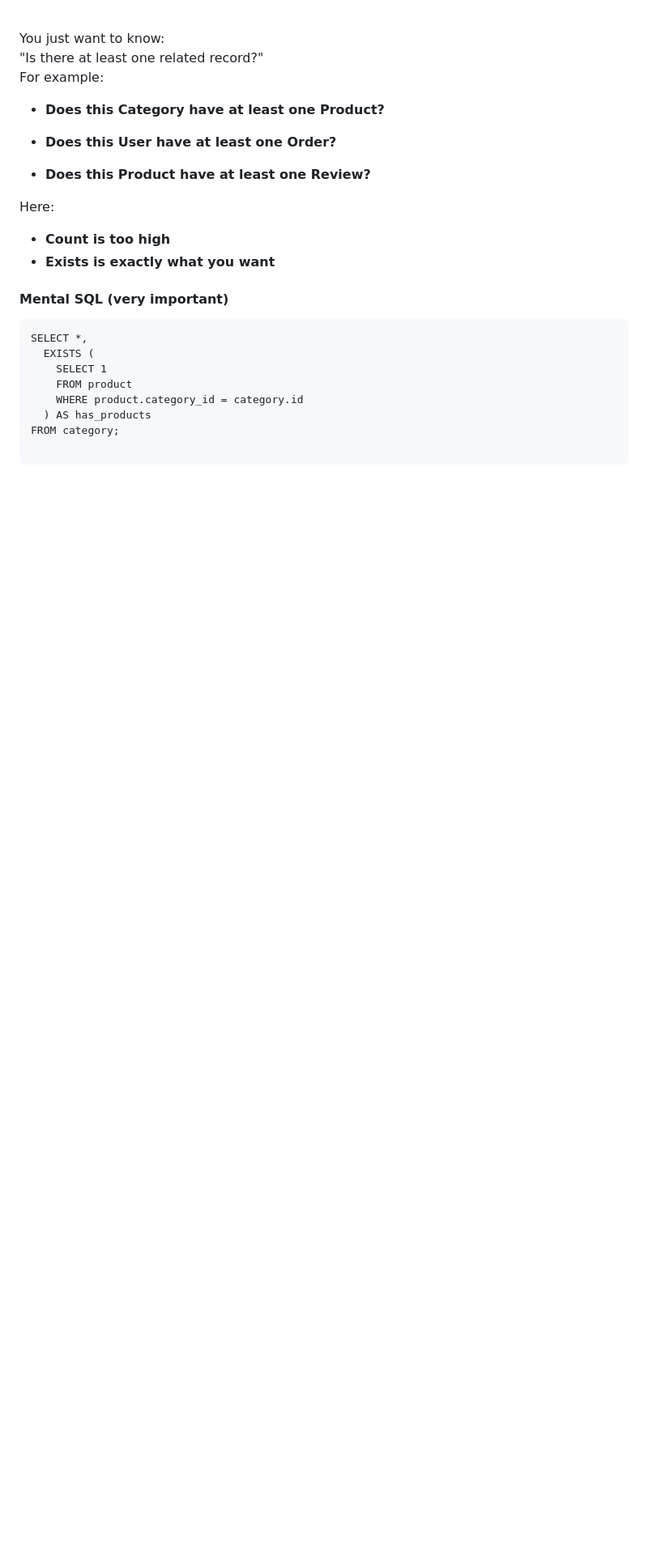
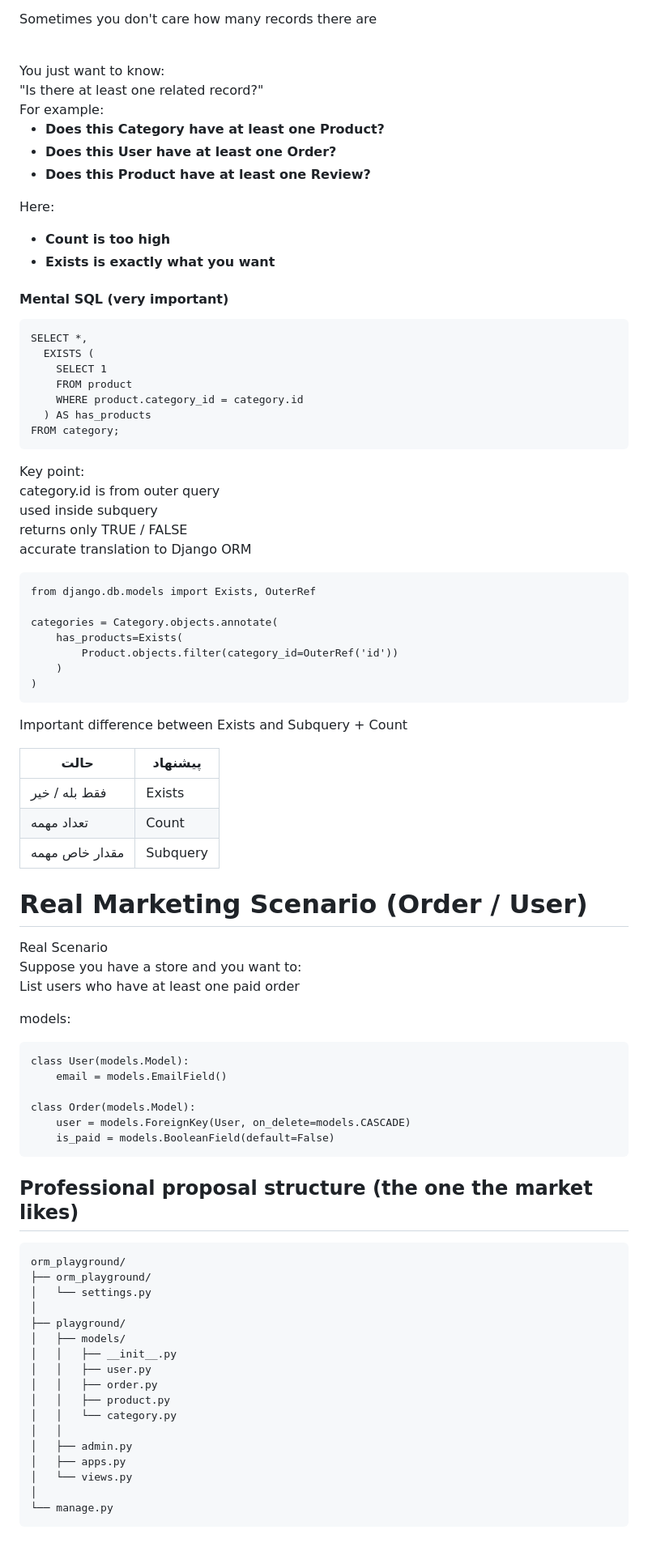
Before and after one commit to sinalalebakhsh/Django-ORM-Playground, a Markdown page: Steps_English.md, the part around one of its changes. Shown at 81% size. Drawn GitHub-style; blank space fills up the shorter version.

````diff
--- a/Steps_English.md
+++ b/Steps_English.md
@@ -1103,5 +1101,72 @@ SELECT *,
     WHERE product.category_id = category.id
   ) AS has_products
 FROM category;
+```
+
+Key point:
+<br>
+category.id is from outer query
+<br>
+used inside subquery
+<br>
+returns only TRUE / FALSE
+<br>
+accurate translation to Django ORM
 
 ```
+from django.db.models import Exists, OuterRef
+
+categories = Category.objects.annotate(
+    has_products=Exists(
+        Product.objects.filter(category_id=OuterRef('id'))
+    )
+)
+```
+
+Important difference between Exists and Subquery + Count
+<br>
+
+| حالت           | پیشنهاد  |
+| -------------- | -------- |
+| فقط بله / خیر  | Exists   |
+| تعداد مهمه     | Count    |
+| مقدار خاص مهمه | Subquery |
+
+# Real Marketing Scenario (Order / User)
+Real Scenario
+<br>
+Suppose you have a store and you want to:
+<br>
+List users who have at least one paid order
+<br>
+
+models:
+```
+class User(models.Model):
+    email = models.EmailField()
+
+class Order(models.Model):
+    user = models.ForeignKey(User, on_delete=models.CASCADE)
+    is_paid = models.BooleanField(default=False)
+```
+
+## Professional proposal structure (the one the market likes)
+```
+orm_playground/
+├── orm_playground/
+│   └── settings.py
+│
+├── playground/
+│   ├── models/
+│   │   ├── __init__.py
+│   │   ├── user.py
+│   │   ├── order.py
+│   │   ├── product.py
+│   │   └── category.py
+│   │
+│   ├── admin.py
+│   ├── apps.py
+│   └── views.py
+│
+└── manage.py
+```
````
Also changed, not shown: other parts of Steps_English.md (+0 -2 lines), Steps_Farsi.md (+68 -0 lines).
